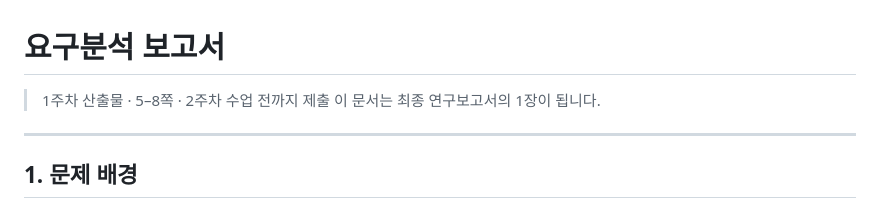
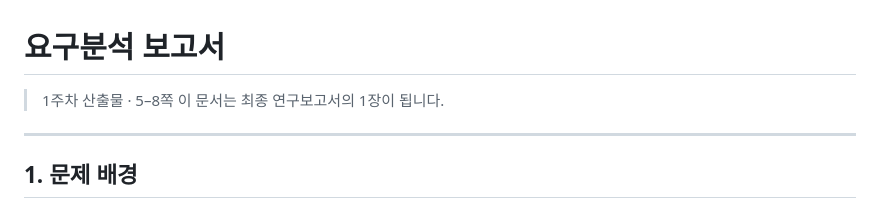
Before and after one commit to ldgit99/classic, a Markdown page: templates/01-requirements-analysis.md, the part around the change. Rendered like a GitHub page.

Commit message:
templates: 요구분석 보고서 양식에 남아 있던 마감 문장 삭제 (사이트 전역 정책과 통일)
Co-Authored-By: Claude Opus 5 <noreply@anthropic.com>
Claude-Session: https://claude.ai/code/session_01M3xi6bwzbQq5d7KoRDtzwq

```diff
--- a/templates/01-requirements-analysis.md
+++ b/templates/01-requirements-analysis.md
@@ -1,6 +1,6 @@
 # 요구분석 보고서
 
-> 1주차 산출물 · 5–8쪽 · 2주차 수업 전까지 제출
+> 1주차 산출물 · 5–8쪽
 > 이 문서는 최종 연구보고서의 1장이 됩니다.
 
 ---
```
